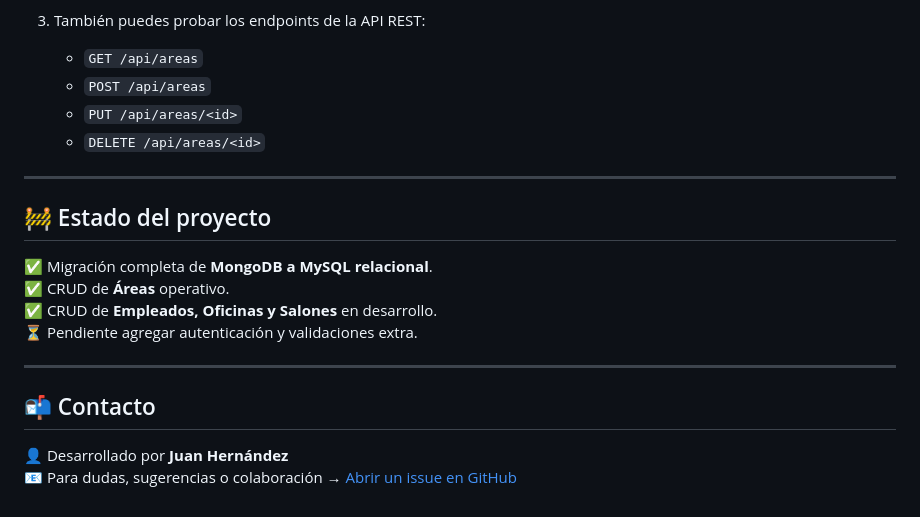
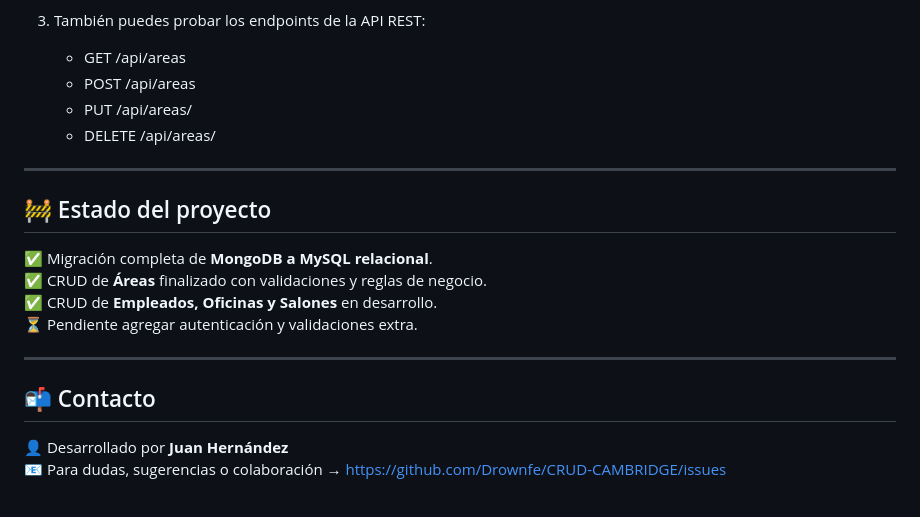
Before and after one commit to Drownfe/CRUD-CAMBRIDGE, a Markdown page: README_UPDATED (1).md, the part around the change printed below. GitHub-like rendering.

```diff
--- a/README.md
+++ b/README_UPDATED (1).md
@@ -105,16 +96,16 @@ Construida con **Flask + SQLAlchemy + MySQL**, integrando un modelo **relacional
 
 3. También puedes probar los endpoints de la API REST:
-   - `GET /api/areas`
-   - `POST /api/areas`
-   - `PUT /api/areas/<id>`
-   - `DELETE /api/areas/<id>`
+   - GET /api/areas
+   - POST /api/areas
+   - PUT /api/areas/<id>
+   - DELETE /api/areas/<id>
 
 ---
 
 ## 🚧 Estado del proyecto
 
 ✅ Migración completa de **MongoDB a MySQL relacional**.
-✅ CRUD de **Áreas** operativo.
+✅ CRUD de **Áreas** finalizado con validaciones y reglas de negocio.
 ✅ CRUD de **Empleados, Oficinas y Salones** en desarrollo.
 ⏳ Pendiente agregar autenticación y validaciones extra.
 
@@ -123,4 +114,4 @@ Construida con **Flask + SQLAlchemy + MySQL**, integrando un modelo **relacional
 ## 📬 Contacto
 
 👤 Desarrollado por **Juan Hernández**
-📧 Para dudas, sugerencias o colaboración → [Abrir un issue en GitHub](https://github.com/Drownfe/CRUD-CAMBRIDGE/issues)
+📧 Para dudas, sugerencias o colaboración → https://github.com/Drownfe/CRUD-CAMBRIDGE/issues
```
Also changed, not shown: other parts of README_UPDATED (1).md (+13 -22 lines).
